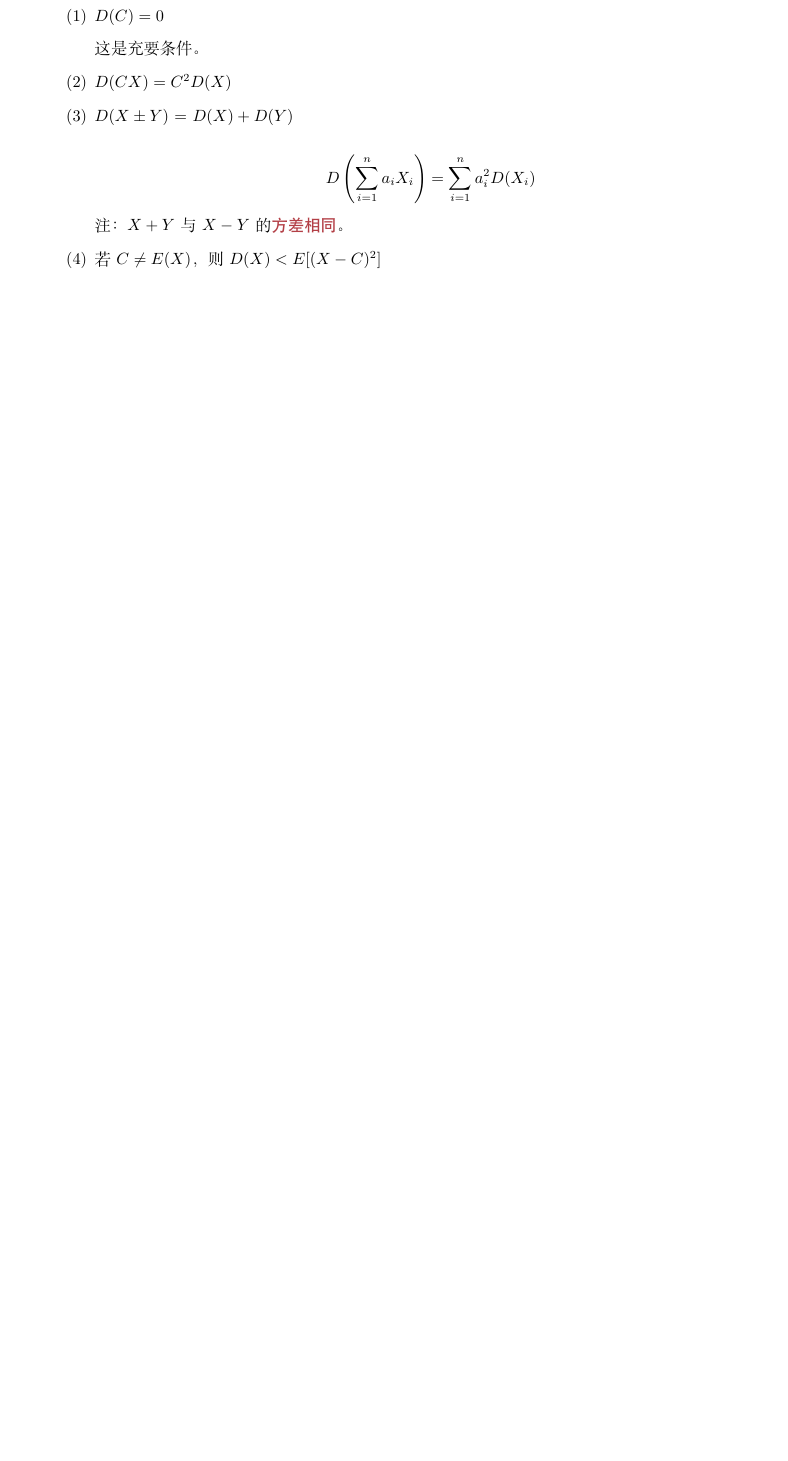
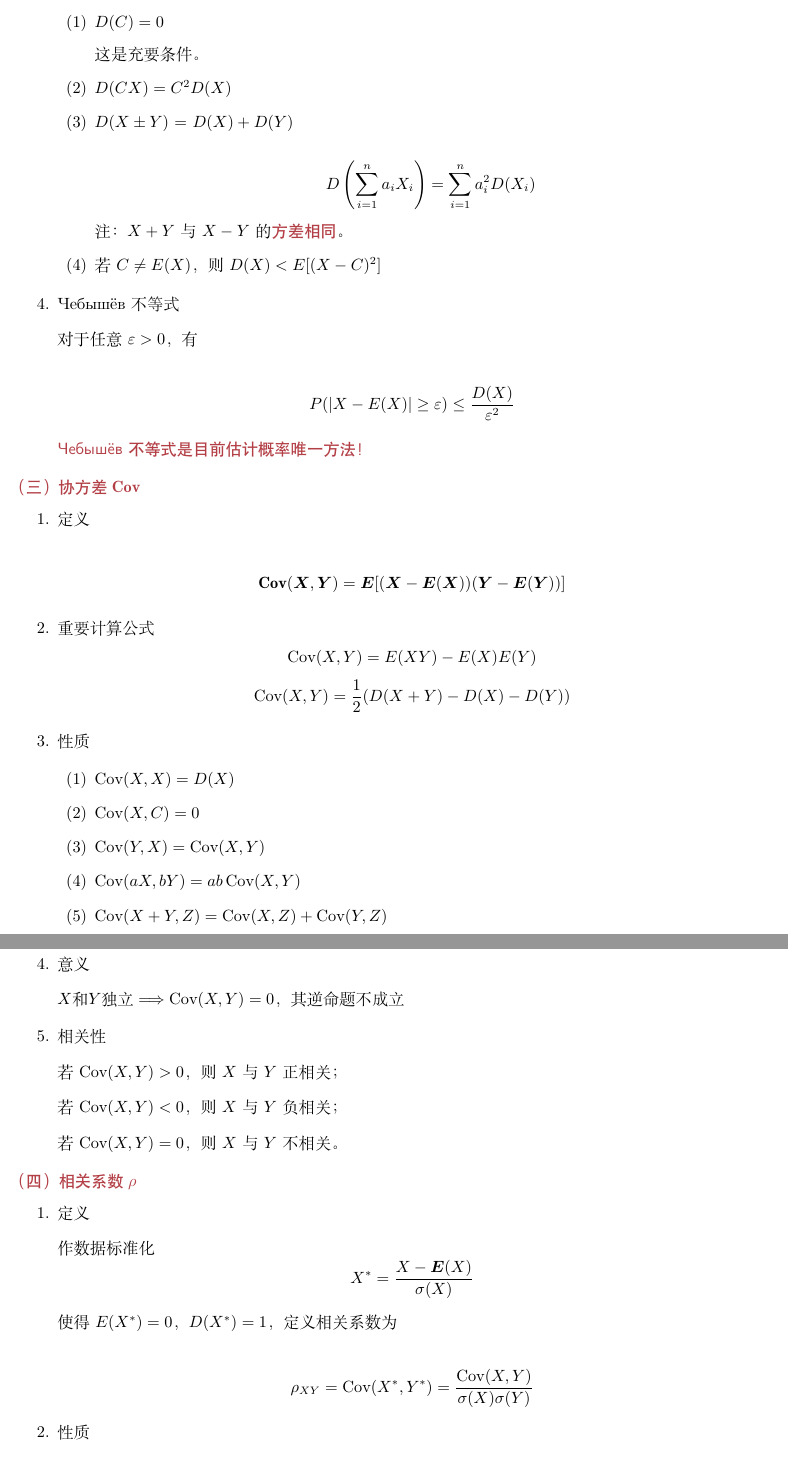
Before and after one commit to tijianweijin/university-notes, a LaTeX document (1-4 概率论与数理统计/概率论与数理统计笔记.tex): part of page 6 of 6 before the commit and two parts of pages 6 and 7 of 8 after it, the two joined at a grey line, cut so that both start at the same text, the shorter picture padded with empty space. Compiled offline with XeLaTeX.

Commit message:
Auto backup notes 2026-11-23 22:00:04

```diff
--- a/1-4 概率论与数理统计/概率论与数理统计笔记.tex
+++ b/1-4 概率论与数理统计/概率论与数理统计笔记.tex
@@ -14,7 +14,8 @@
 \usepackage{pdflscape}
 \usepackage{bm}
 
-\newfontfamily\russianfont{DejaVu Sans}
+\newfontfamily\russiansans{CMU Sans Serif}
+\newfontfamily{\russianserif}{CMU Serif}
 
 \usetikzlibrary{
   positioning,
@@ -87,6 +88,7 @@
 \newcommand{\dd}{\,\mathrm{d}}
 \newcommand{\FF}{\mathcal{F}}
 \newcommand{\vect}[1]{\bm{#1}}
+\newcommand{\Cov}{\operatorname{Cov}}
 
 \begin{document}
 
@@ -466,5 +473,71 @@ F(x, +\infty) \ne 0 \,\text{且}\, F(+\infty, y) \ne 0
     注：$X+Y$与$X-Y$的\textbf{方差相同}。
     \item 若$C \ne E(X)$，则$D(X) < E[(X - C)^2]$
   \end{enumerate}
+
+  \item \russianserif Чебышёв不等式
+
+  对于任意$\varepsilon>0$，有
+
+  \[
+  P(|X - E(X)| \geq \varepsilon) \leq \frac{D(X)}{\varepsilon^2}
+  \]
+
+  \textbf{{\russiansans Чебышёв}不等式是目前估计概率唯一方法！}
 \end{enumerate}
 
+\subsubsection{协方差$\mathbf{Cov}$}
+
+\begin{enumerate}
+  \item 定义
+
+  \[
+  \mathbf{Cov}(\vect X,\vect Y) = \vect E[(\vect X-\vect E(\vect X))(\vect Y-\vect E(\vect Y))]
+  \]
+
+  \item 重要计算公式
+  \[
+  \operatorname{Cov}(X,Y) = E(XY) - E(X)E(Y)
+  \]
+  \[
+  \operatorname{Cov}(X, Y) = \frac{1}{2} (D(X+Y) - D(X) - D(Y))
+  \]
+
+  \item 性质
+  \begin{enumerate}[label=(\arabic*)]
+    \item $\operatorname{Cov}(X,X) = D(X)$
+    \item $\operatorname{Cov}(X,C) = 0$
+    \item $\operatorname{Cov}(Y,X) = \operatorname{Cov}(X,Y)$
+    \item $\operatorname{Cov}(aX,bY) = ab \operatorname{Cov}(X,Y)$
+    \item $\operatorname{Cov}(X+Y,Z) = \operatorname{Cov}(X,Z) + \operatorname{Cov}(Y,Z)$
+  \end{enumerate}
+
+  \item 意义
+
+  $X\text{和}Y\text{独立} \Longrightarrow \Cov (X, Y)=0$，其逆命题不成立
+
+  \item 相关性
+
+  若$\Cov (X, Y)>0$，则$X$与$Y$正相关；
+
+  若$\Cov (X, Y)<0$，则$X$与$Y$负相关；
+
+  若$\Cov (X, Y)=0$，则$X$与$Y$不相关。
+\end{enumerate}
+
+\subsubsection{相关系数$\rho$}
+\begin{enumerate}
+  \item 定义
+
+  作数据标准化
+  \[
+  X^{\ast} = \frac{X-\vect E(X)}{\sigma (X)}
+  \]
+
+  使得$E(X^{\ast})=0$，$D(X^{\ast})=1$，定义相关系数为
+
+  \[
+  \rho_{XY} = \Cov(X^{\ast}, Y^{\ast}) = \frac{\Cov(X, Y)}{\sigma(X)\sigma(Y)}
+  \]
+
+  \item 性质
+  \begin{enumerate}[label=(\arabic*)]
```
Also changed, not shown: 1-4 概率论与数理统计/姒傜巼璁轰笌鏁扮悊缁熻绗旇.pdf, 1-4 概率论与数理统计/概率论与数理统计笔记.pdf, 1-4 概率论与数理统计/概率论与数理统计笔记.tex (95 more changed lines), 4 other files.
